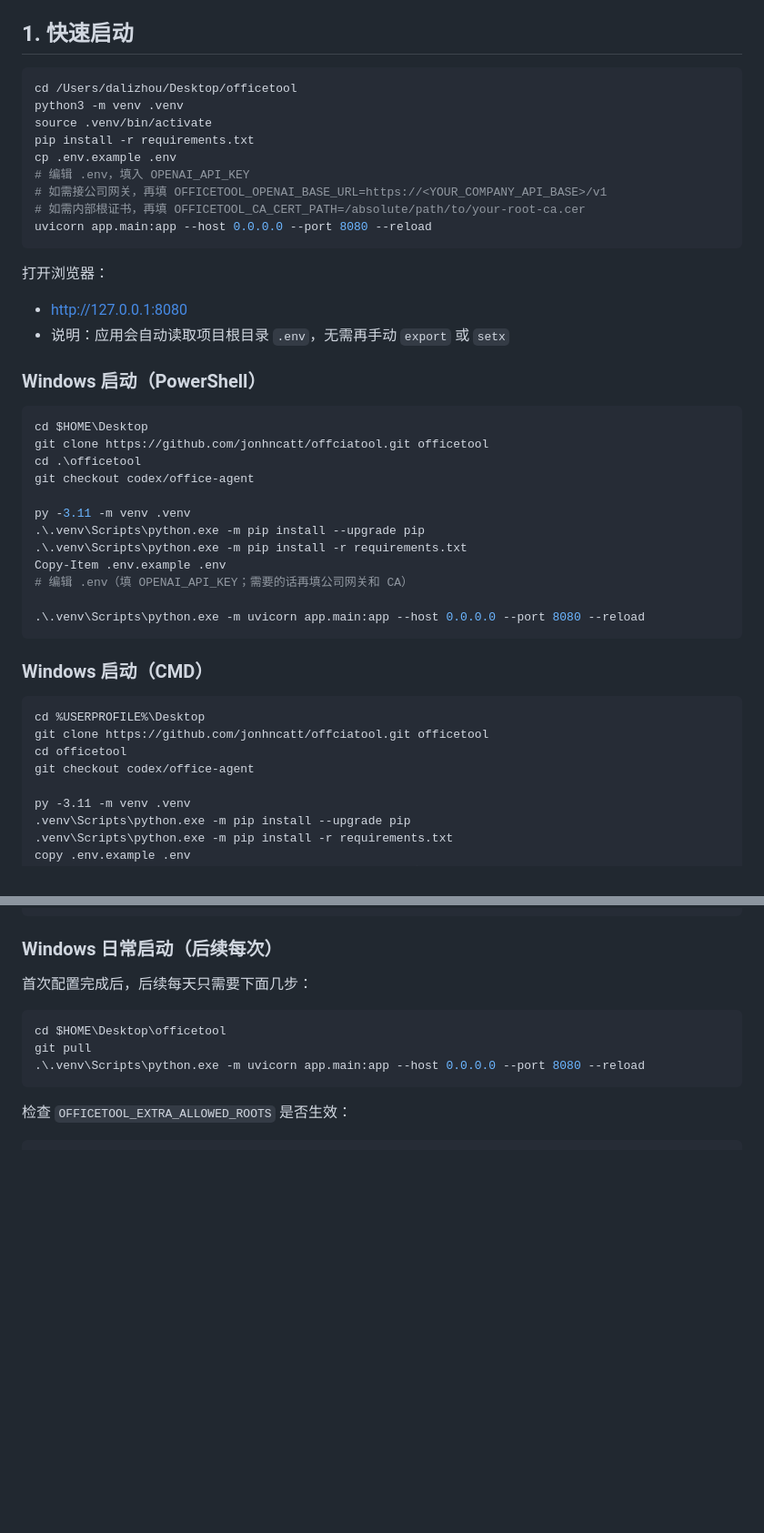
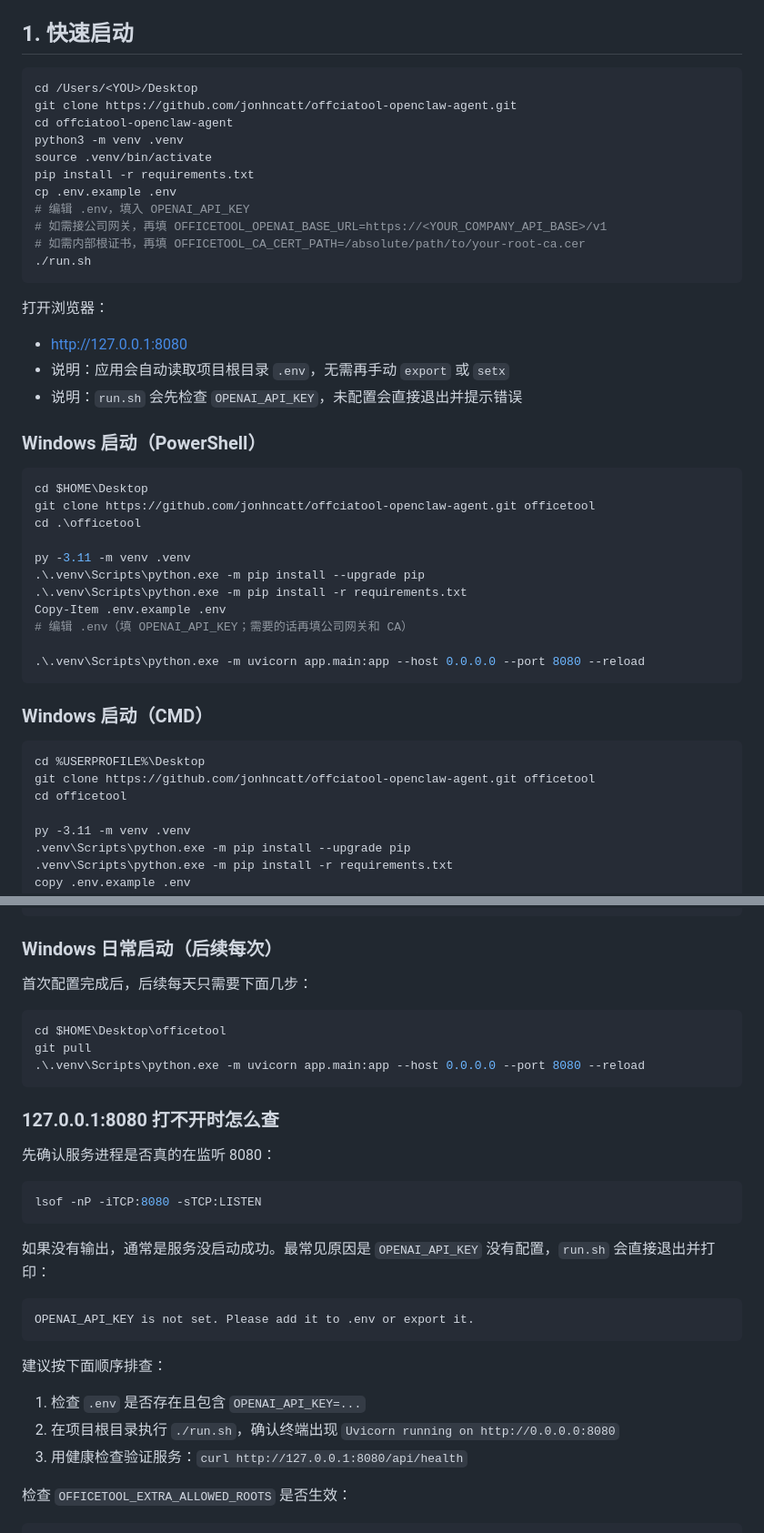
Before and after one commit to jonhncatt/offciatool-openclaw-agent, a Markdown page: README.md, 2 parts joined by grey strips. Shown at 91% size. Rendered like a GitHub page; blank space fills up the shorter version.

Commit message:
docs: update quickstart and localhost troubleshooting

````diff
--- a/README.md
+++ b/README.md
@@ -19,7 +19,9 @@
 ## 1. 快速启动
 
 ```bash
-cd /Users/dalizhou/Desktop/officetool
+cd /Users/<YOU>/Desktop
+git clone https://github.com/jonhncatt/offciatool-openclaw-agent.git
+cd offciatool-openclaw-agent
 python3 -m venv .venv
 source .venv/bin/activate
 pip install -r requirements.txt
@@ -27,21 +29,21 @@ cp .env.example .env
 # 编辑 .env，填入 OPENAI_API_KEY
 # 如需接公司网关，再填 OFFICETOOL_OPENAI_BASE_URL=https://<YOUR_COMPANY_API_BASE>/v1
 # 如需内部根证书，再填 OFFICETOOL_CA_CERT_PATH=/absolute/path/to/your-root-ca.cer
-uvicorn app.main:app --host 0.0.0.0 --port 8080 --reload
+./run.sh
 ```
 
 打开浏览器：
 
 - [http://127.0.0.1:8080](http://127.0.0.1:8080)
 - 说明：应用会自动读取项目根目录 `.env`，无需再手动 `export` 或 `setx`
+- 说明：`run.sh` 会先检查 `OPENAI_API_KEY`，未配置会直接退出并提示错误
 
 ### Windows 启动（PowerShell）
 
 ```powershell
 cd $HOME\Desktop
-git clone https://github.com/jonhncatt/offciatool.git officetool
+git clone https://github.com/jonhncatt/offciatool-openclaw-agent.git officetool
 cd .\officetool
-git checkout codex/office-agent
 
 py -3.11 -m venv .venv
 .\.venv\Scripts\python.exe -m pip install --upgrade pip
@@ -56,9 +58,8 @@ Copy-Item .env.example .env
 
 ```bat
 cd %USERPROFILE%\Desktop
-git clone https://github.com/jonhncatt/offciatool.git officetool
+git clone https://github.com/jonhncatt/offciatool-openclaw-agent.git officetool
 cd officetool
-git checkout codex/office-agent
 
 py -3.11 -m venv .venv
 .venv\Scripts\python.exe -m pip install --upgrade pip
@@ -78,6 +79,26 @@ cd $HOME\Desktop\officetool
 git pull
 .\.venv\Scripts\python.exe -m uvicorn app.main:app --host 0.0.0.0 --port 8080 --reload
 ```
+
+### 127.0.0.1:8080 打不开时怎么查
+
+先确认服务进程是否真的在监听 8080：
+
+```bash
+lsof -nP -iTCP:8080 -sTCP:LISTEN
+```
+
+如果没有输出，通常是服务没启动成功。最常见原因是 `OPENAI_API_KEY` 没有配置，`run.sh` 会直接退出并打印：
+
+```text
+OPENAI_API_KEY is not set. Please add it to .env or export it.
+```
+
+建议按下面顺序排查：
+
+1. 检查 `.env` 是否存在且包含 `OPENAI_API_KEY=...`
+2. 在项目根目录执行 `./run.sh`，确认终端出现 `Uvicorn running on http://0.0.0.0:8080`
+3. 用健康检查验证服务：`curl http://127.0.0.1:8080/api/health`
 
 检查 `OFFICETOOL_EXTRA_ALLOWED_ROOTS` 是否生效：
 
````
